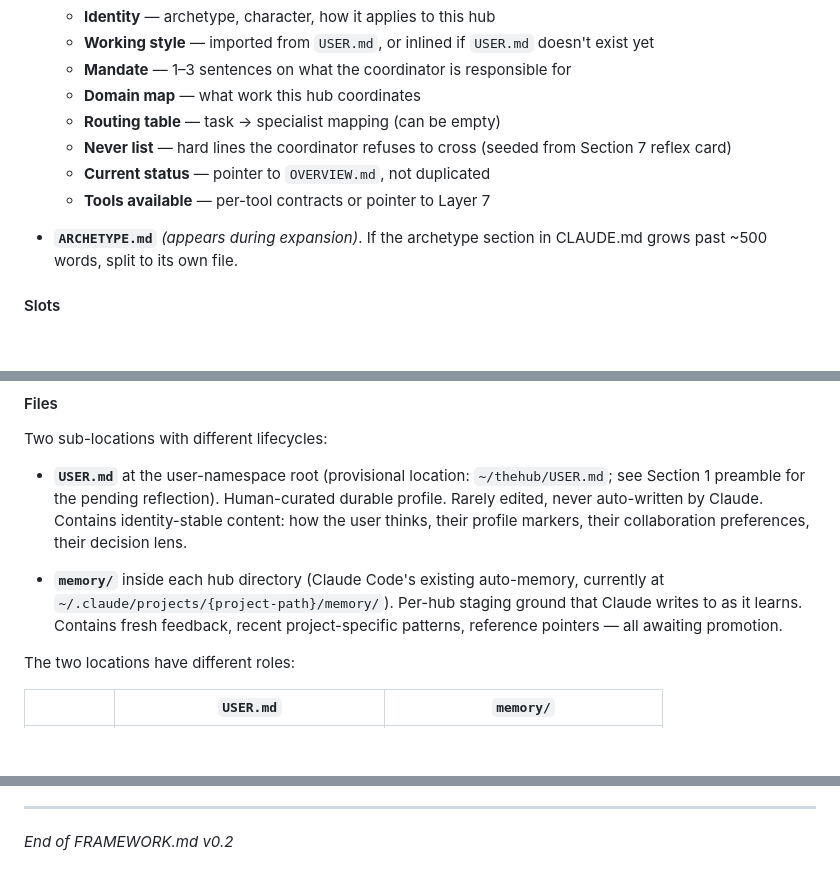
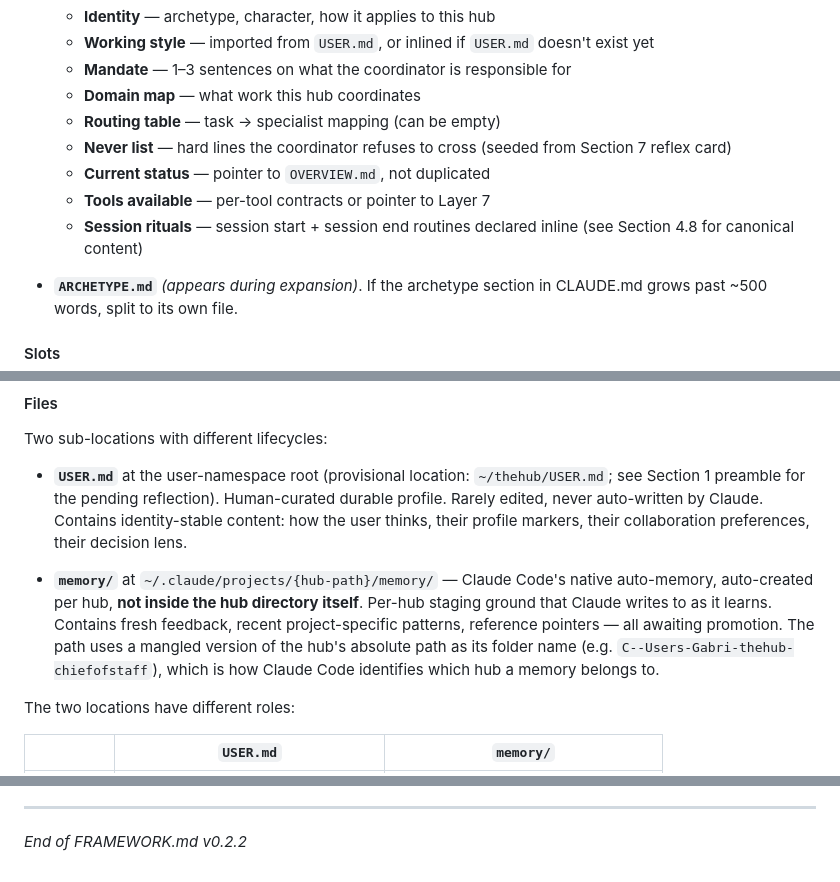
Before and after one commit to AgaasNO/hub-os, a Markdown page: FRAMEWORK.md, 3 parts joined by grey strips. Drawn GitHub-style; blank space fills up the shorter version.

```diff
--- a/FRAMEWORK.md
+++ b/FRAMEWORK.md
@@ -270,6 +270,7 @@ The coordinator is the hub's thinking layer: state is what's true, vault is why,
   - **Never list** — hard lines the coordinator refuses to cross (seeded from Section 7 reflex card)
   - **Current status** — pointer to `OVERVIEW.md`, not duplicated
   - **Tools available** — per-tool contracts or pointer to Layer 7
+  - **Session rituals** — session start + session end routines declared inline (see Section 4.8 for canonical content)
 
 - **`ARCHETYPE.md`** *(appears during expansion)*. If the archetype section in CLAUDE.md grows past ~500 words, split to its own file.
 
@@ -427,7 +429,7 @@ Two sub-locations with different lifecycles:
 
 - **`USER.md`** at the user-namespace root (provisional location: `~/thehub/USER.md`; see Section 1 preamble for the pending reflection). Human-curated durable profile. Rarely edited, never auto-written by Claude. Contains identity-stable content: how the user thinks, their profile markers, their collaboration preferences, their decision lens.
 
-- **`memory/`** inside each hub directory (Claude Code's existing auto-memory, currently at `~/.claude/projects/{project-path}/memory/`). Per-hub staging ground that Claude writes to as it learns. Contains fresh feedback, recent project-specific patterns, reference pointers — all awaiting promotion.
+- **`memory/`** at `~/.claude/projects/{hub-path}/memory/` — Claude Code's native auto-memory, auto-created per hub, **not inside the hub directory itself**. Per-hub staging ground that Claude writes to as it learns. Contains fresh feedback, recent project-specific patterns, reference pointers — all awaiting promotion. The path uses a mangled version of the hub's absolute path as its folder name (e.g. `C--Users-Gabri-thehub-chiefofstaff`), which is how Claude Code identifies which hub a memory belongs to.
 
 The two locations have different roles:
 
@@ -1778,4 +1797,4 @@ Every change gets one entry: a date, a version number, and a short note. Changes
 
 ---
 
-*End of FRAMEWORK.md v0.2*
+*End of FRAMEWORK.md v0.2.2*
```
Also changed, not shown: other parts of FRAMEWORK.md (+21 -3 lines).
